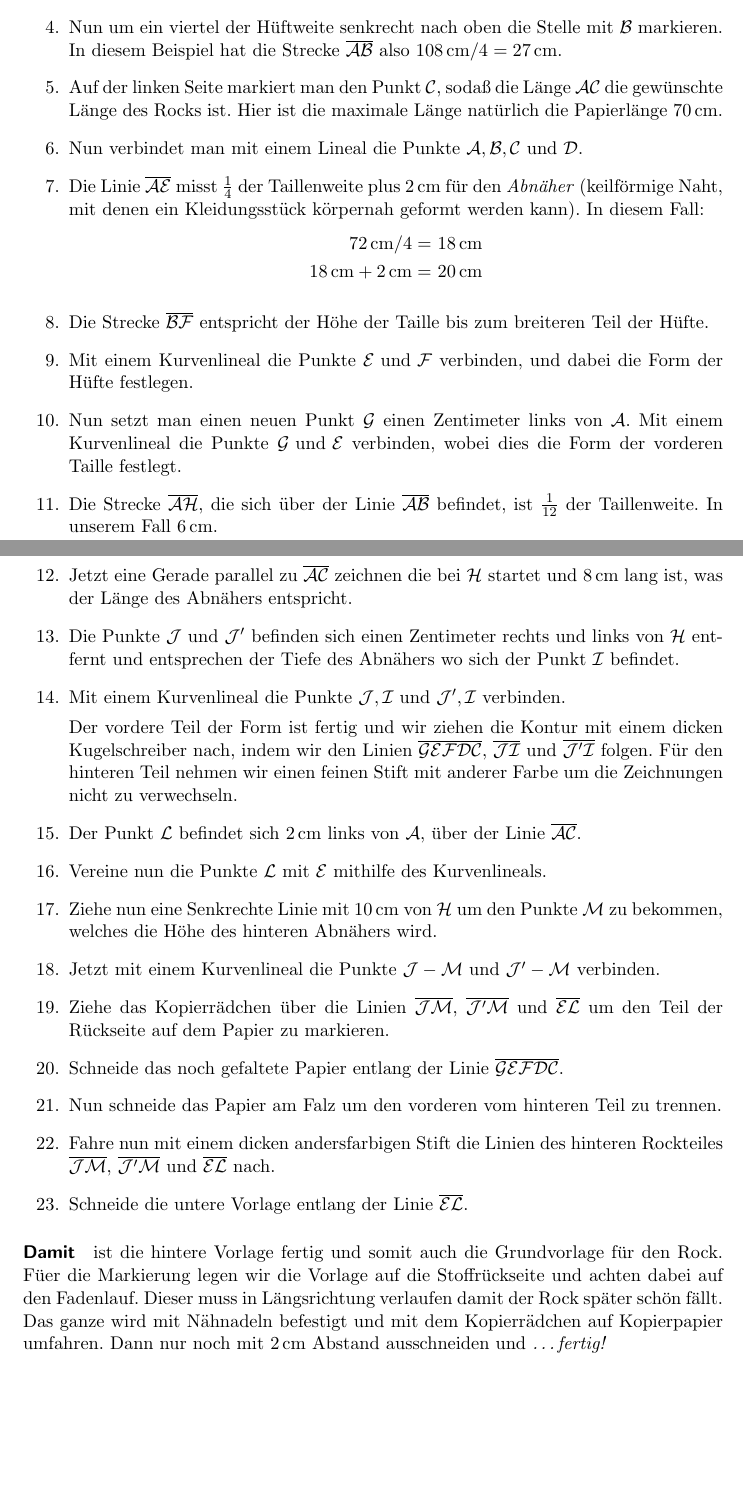
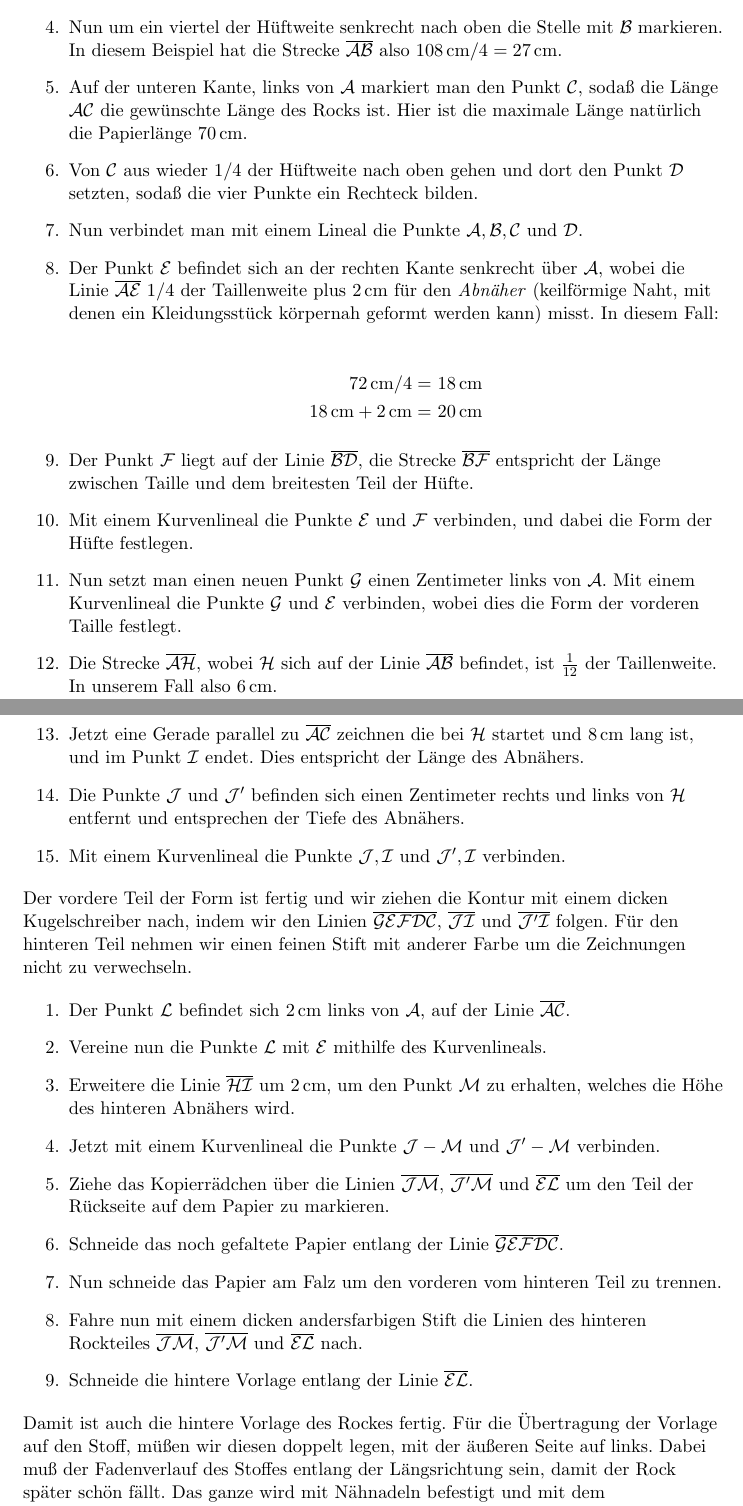
Before and after one commit to gsec/rock, a LaTeX document (rock.tex): two parts of pages 1 and 2 of 2, joined at a grey line, cut so that both start at the same text, the shorter picture padded with empty space. Compiled offline with pdfLaTeX.

Commit message:
changes 'mamae' checked and approved --> final

```diff
--- a/rock.tex
+++ b/rock.tex
@@ -34,17 +36,24 @@
     $\overline{\mathcal{AB}}$ also $\SI{108}{\centi\meter}/4 =
     \SI{27}{\centi\meter}$.
 
-  \item Auf der linken Seite markiert man den Punkt $\mathcal{C}$, soda"s
-    die L"ange $\mathcal{AC}$ die gew"unschte L"ange des Rocks ist. Hier ist
-    die maximale L"ange nat"urlich die Papierl"ange $\SI{70}{\centi\meter}$.
+  \item Auf der unteren Kante, links von $\mathcal{A}$ markiert man den Punkt
+    $\mathcal{C}$, soda"s die L"ange $\mathcal{AC}$ die gew"unschte L"ange des
+    Rocks ist. Hier ist die maximale L"ange nat"urlich die Papierl"ange
+    $\SI{70}{\centi\meter}$.
+
+  \item Von $\mathcal{C}$ aus wieder $1/4$ der H"uftweite nach oben gehen und
+    dort den Punkt $\mathcal{D}$ setzten, soda"s die vier Punkte ein Rechteck
+    bilden.
 
   \item Nun verbindet man mit einem Lineal die Punkte
     $\mathcal{A,B,C} \text{ und } \mathcal{D}$.
 
-  \item Die Linie $\overline{\mathcal{AE}}$ misst $\frac{1}{4}$ der Taillenweite
-    plus $\SI{2}{\centi\meter}$ f"ur den \emph{Abn"aher} (keilf"ormige Naht,
-    mit  denen ein Kleidungsst"uck k"orpernah geformt werden kann). In diesem
-    Fall: \vspace{-2em}
+  \item Der Punkt $\mathcal{E}$ befindet sich an der rechten Kante senkrecht
+    "uber $\mathcal{A}$, wobei die Linie $\overline{\mathcal{AE}}$ $1/4$
+    der Taillenweite  plus $\SI{2}{\centi\meter}$ f"ur den \emph{Abn"aher}
+    (keilf"ormige Naht,
+    mit  denen ein Kleidungsst"uck k"orpernah geformt werden kann) misst. In
+    diesem Fall:% \vspace{-2em}
 
       \begin{align*}
 	\SI{72}{\centi\meter}/4=&~\SI{18}{\centi\meter} \\
@@ -52,8 +61,9 @@
 	\label{abnaeher}
       \end{align*}
 
-  \item Die Strecke $\overline{\mathcal{BF}}$ entspricht der H"ohe
-    der Taille bis zum breiteren Teil der H"ufte.
+  \item Der Punkt $\mathcal{F}$ liegt auf der Linie $\overline{\mathcal{BD}}$,
+	die Strecke $\overline{\mathcal{BF}}$ entspricht der L"ange zwischen
+    	Taille und dem breitesten Teil der H"ufte.
 
   \item Mit einem Kurvenlineal die Punkte $\mathcal{E}\text{ und }
       \mathcal{F}$ verbinden, und dabei die Form der H"ufte festlegen.
@@ -63,37 +73,43 @@
       $\mathcal{G}\text{ und }\mathcal{E}$ verbinden, wobei dies die Form der
       vorderen Taille festlegt.
 
-  \item Die Strecke $\overline{\mathcal{AH}}$, die sich "uber der Linie
-    $\overline{\mathcal{AB}}$ befindet, ist $\frac{1}{12}$ der
-    Taillenweite. In unserem Fall $\SI{6}{\centi\meter}$.
+    \item Die Strecke $\overline{\mathcal{AH}}$, wobei $\mathcal{H}$ sich auf
+      der Linie $\overline{\mathcal{AB}}$ befindet, ist $\frac{1}{12}$ der
+    Taillenweite. In unserem Fall also $\SI{6}{\centi\meter}$.
 
   \item Jetzt eine Gerade parallel zu $\overline{\mathcal{AC}}$ zeichnen die
-      bei $\mathcal{H}$ startet und $\SI{8}{\centi\meter}$ lang ist, was der
-      L"ange des Abn"ahers entspricht.% und sich der Punkt $\mathcal{I}$ befindet.
+      bei $\mathcal{H}$ startet und $\SI{8}{\centi\meter}$ lang ist, und im
+      Punkt $\mathcal{I}$ endet. Dies entspricht der L"ange des Abn"ahers.
 
-    \item Die Punkte $\mathcal{J}\text{ und }\mathcal{J'}$ befinden sich einen
+  \item Die Punkte $\mathcal{J}\text{ und }\mathcal{J'}$ befinden sich einen
       Zentimeter rechts und links von $\mathcal{H}$ entfernt und entsprechen der
-      Tiefe des Abn"ahers wo sich der Punkt  $\mathcal{I}$ befindet.
+      Tiefe des Abn"ahers.
 
-    \item Mit einem Kurvenlineal die Punkte $\mathcal{J,I}$ und $\mathcal{J',I}$
+  \item Mit einem Kurvenlineal die Punkte $\mathcal{J,I}$ und $\mathcal{J',I}$
       verbinden.
 
-    Der vordere Teil der Form ist fertig und wir ziehen die Kontur mit
+\end{enumerate}
+
+
+    \noindent Der vordere Teil der Form ist fertig und wir ziehen die Kontur mit
     einem dicken Kugelschreiber nach, indem wir den Linien
     $\overline{\mathcal{GEFDC}}$, $\overline{\mathcal{JI}}$ und
     $\overline{\mathcal{J'I}}$ folgen.
     F"ur den hinteren Teil nehmen wir einen feinen Stift mit anderer Farbe
     um die Zeichnungen nicht zu verwechseln.
 
+
+\begin{enumerate}
+
   \item Der Punkt $\mathcal{L}$ befindet sich $\SI{2}{\centi\meter}$
-    links von $\mathcal{A}$, "uber der Linie $\overline{\mathcal{AC}}$.
+    links von $\mathcal{A}$, auf der Linie $\overline{\mathcal{AC}}$.
 
   \item Vereine nun die Punkte $\mathcal{L}$ mit $\mathcal{E}$ mithilfe des
     Kurvenlineals.
 
-  \item Ziehe nun eine Senkrechte Linie mit $\SI{10}{\centi\meter}$ von
-    $\mathcal{H}$ um den Punkte $\mathcal{M}$ zu bekommen, welches die H"ohe des
-    hinteren Abn"ahers wird.
+  \item Erweitere die Linie $\overline{\mathcal{HI}}$ um $\SI{2}{\centi\meter}$,
+    um den Punkt $\mathcal{M}$ zu erhalten, welches die H"ohe des hinteren
+    Abn"ahers wird.
 
   \item Jetzt mit einem Kurvenlineal die Punkte $\mathcal{J-M}$ und
     $\mathcal{J'-M}$ verbinden.
@@ -112,14 +128,13 @@
     Rockteiles $\overline{\mathcal{JM}}$, $\overline{\mathcal{J'M}}$ und
     $\overline{\mathcal{EL}}$ nach.
 
-  \item Schneide die untere Vorlage entlang der Linie $\overline{\mathcal{EL}}$.
+  \item Schneide die hintere Vorlage entlang der Linie $\overline{\mathcal{EL}}$.
 
 \end{enumerate}
 
-\paragraph{Damit} ist die hintere Vorlage fertig und somit auch die Grundvorlage
-f"ur den Rock. F"uer die Markierung legen wir die Vorlage auf die
-Stoffr"uckseite und achten dabei auf den Fadenlauf. Dieser muss in
-L"angsrichtung verlaufen damit der Rock sp"ater sch"on f"allt.
+\noindent Damit ist auch die hintere Vorlage des Rockes fertig. F"ur die
+"Ubertragung der Vorlage auf den Stoff, m"u"sen wir diesen doppelt legen, mit
+der "au"seren Seite auf links. Dabei mu"s der Fadenverlauf des Stoffes entlang
+der L"angsrichtung sein, damit der Rock sp"ater sch"on f"allt.
 Das ganze wird mit N"ahnadeln befestigt und mit dem Kopierr"adchen auf
-Kopierpapier umfahren. Dann nur noch mit $\SI{2}{\centi\meter}$ Abstand
-ausschneiden und \emph{\dots fertig!}
+Kopierpapier umfahren. \\
```
Also changed, not shown: rock.pdf, rock.tex (27 more changed lines).
